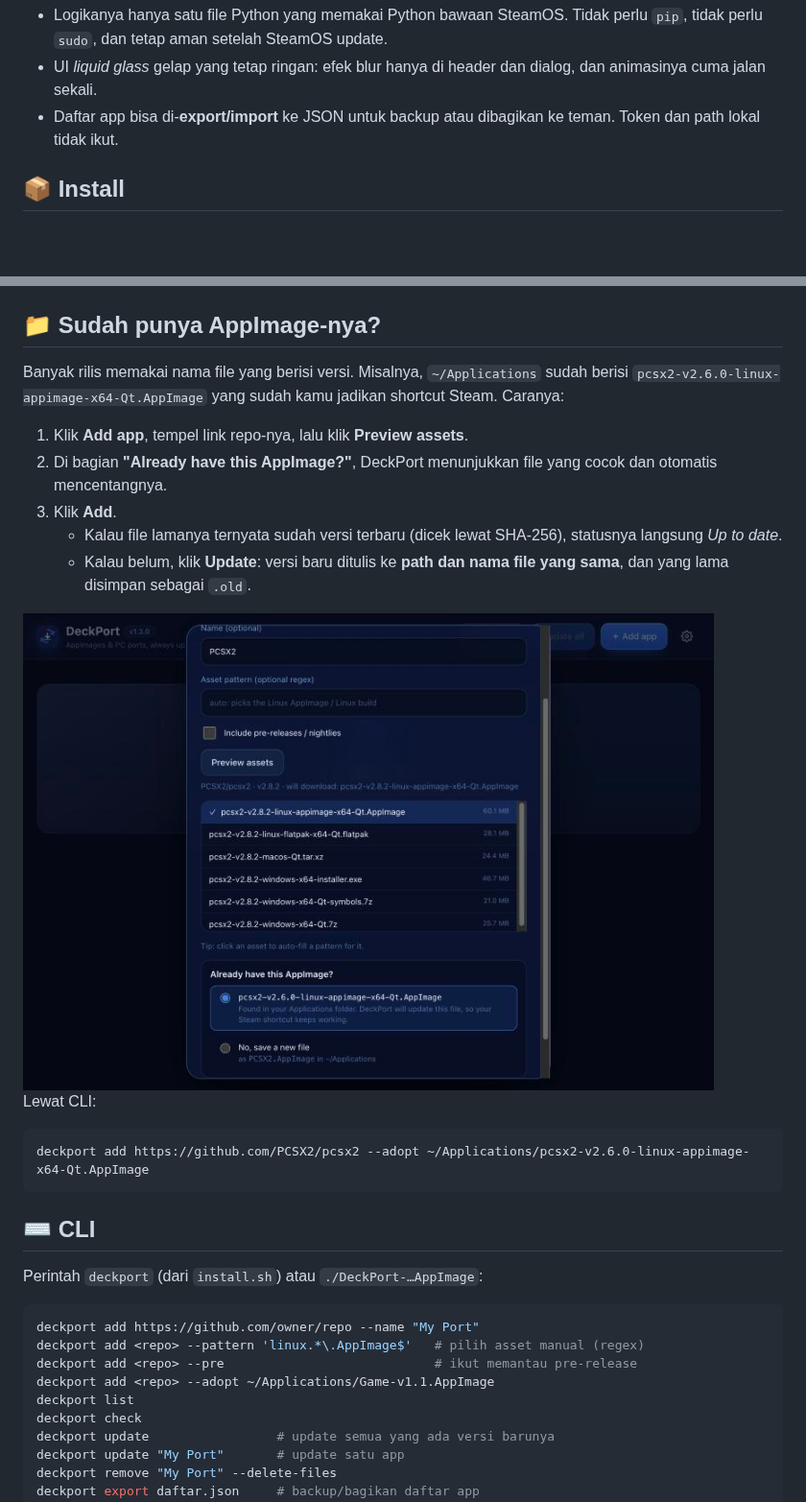
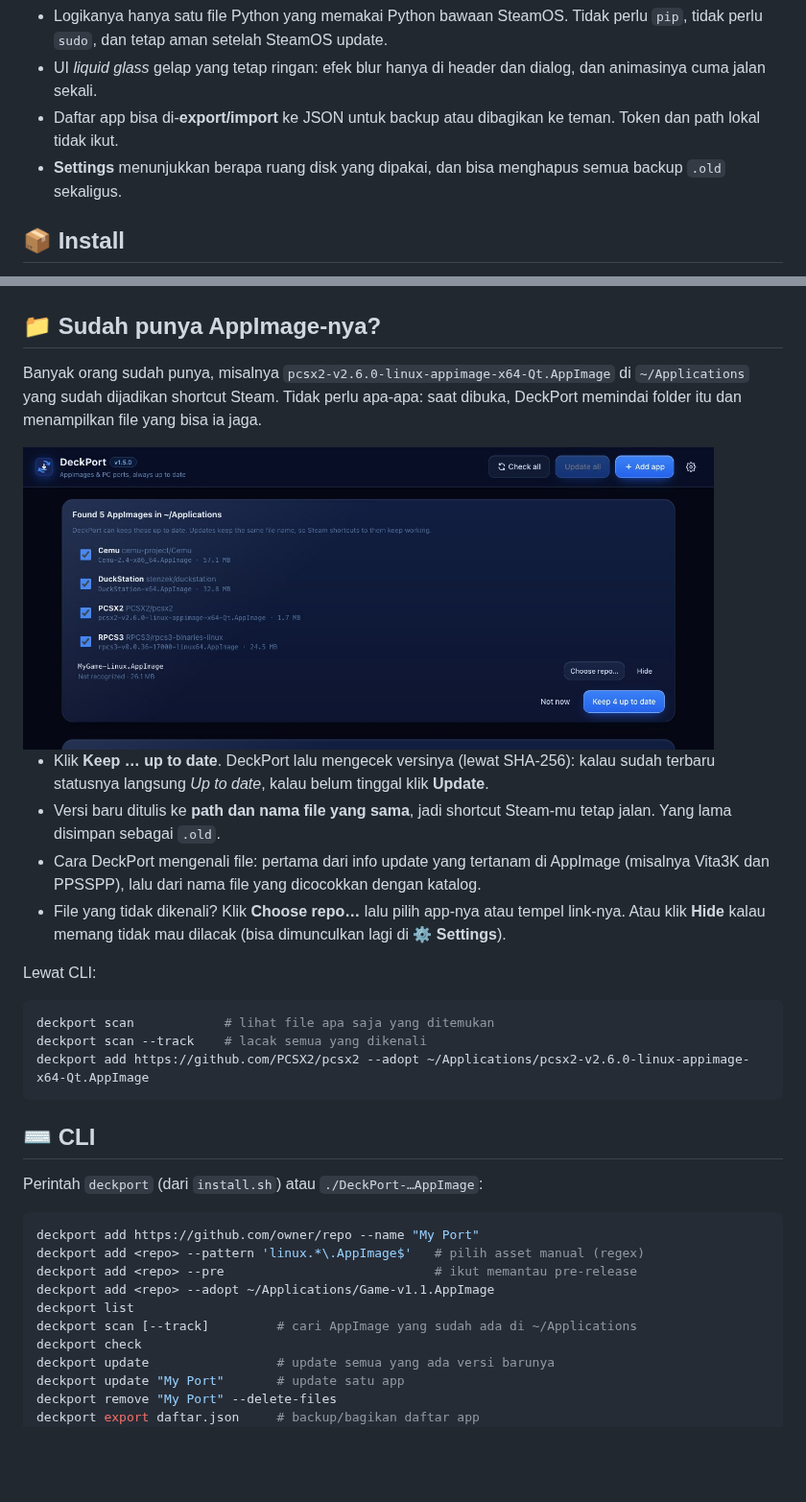
Before and after one commit to intermission88/SedotDeck, a Markdown page: README.md, 2 parts joined by grey strips. Shown at 96% size. GitHub-like rendering; pictures changed too: docs/screenshots/adopt.jpg (deleted), docs/screenshots/found.jpg (added); blank space fills up the shorter version.

````diff
--- a/README.md
+++ b/README.md
@@ -47,6 +50,7 @@ DeckPort mengerjakan semua itu dengan satu klik **Update all**, atau bahkan otom
 - Logikanya hanya satu file Python yang memakai Python bawaan SteamOS. Tidak perlu `pip`, tidak perlu `sudo`, dan tetap aman setelah SteamOS update.
 - UI *liquid glass* gelap yang tetap ringan: efek blur hanya di header dan dialog, dan animasinya cuma jalan sekali.
 - Daftar app bisa di-**export/import** ke JSON untuk backup atau dibagikan ke teman. Token dan path lokal tidak ikut.
+- **Settings** menunjukkan berapa ruang disk yang dipakai, dan bisa menghapus semua backup `.old` sekaligus.
 
 ## 📦 Install
 
@@ -125,19 +132,20 @@ App yang butuh update selalu tampil paling atas. Chip di atas daftar (**All · U
 
 ## 📁 Sudah punya AppImage-nya?
 
-Banyak rilis memakai nama file yang berisi versi. Misalnya, `~/Applications` sudah berisi `pcsx2-v2.6.0-linux-appimage-x64-Qt.AppImage` yang sudah kamu jadikan shortcut Steam. Caranya:
+Banyak orang sudah punya, misalnya `pcsx2-v2.6.0-linux-appimage-x64-Qt.AppImage` di `~/Applications` yang sudah dijadikan shortcut Steam. Tidak perlu apa-apa: saat dibuka, DeckPort memindai folder itu dan menampilkan file yang bisa ia jaga.
 
-1. Klik **Add app**, tempel link repo-nya, lalu klik **Preview assets**.
-2. Di bagian **"Already have this AppImage?"**, DeckPort menunjukkan file yang cocok dan otomatis mencentangnya.
-3. Klik **Add**.
-   - Kalau file lamanya ternyata sudah versi terbaru (dicek lewat SHA-256), statusnya langsung *Up to date*.
-   - Kalau belum, klik **Update**: versi baru ditulis ke **path dan nama file yang sama**, dan yang lama disimpan sebagai `.old`.
+<img src="docs/screenshots/found.jpg" alt="DeckPort menemukan AppImage yang sudah ada di ~/Applications" width="720">
 
-<img src="docs/screenshots/adopt.jpg" alt="Dialog Add dengan saran file yang sudah ada" width="720">
+- Klik **Keep … up to date**. DeckPort lalu mengecek versinya (lewat SHA-256): kalau sudah terbaru statusnya langsung *Up to date*, kalau belum tinggal klik **Update**.
+- Versi baru ditulis ke **path dan nama file yang sama**, jadi shortcut Steam-mu tetap jalan. Yang lama disimpan sebagai `.old`.
+- Cara DeckPort mengenali file: pertama dari info update yang tertanam di AppImage (misalnya Vita3K dan PPSSPP), lalu dari nama file yang dicocokkan dengan katalog.
+- File yang tidak dikenali? Klik **Choose repo…** lalu pilih app-nya atau tempel link-nya. Atau klik **Hide** kalau memang tidak mau dilacak (bisa dimunculkan lagi di **⚙ Settings**).
 
 Lewat CLI:
 
 ```bash
+deckport scan            # lihat file apa saja yang ditemukan
+deckport scan --track    # lacak semua yang dikenali
 deckport add https://github.com/PCSX2/pcsx2 --adopt ~/Applications/pcsx2-v2.6.0-linux-appimage-x64-Qt.AppImage
 ```
 
@@ -151,6 +159,7 @@ deckport add <repo> --pattern 'linux.*\.AppImage$'   # pilih asset manual (regex
 deckport add <repo> --pre                            # ikut memantau pre-release
 deckport add <repo> --adopt ~/Applications/Game-v1.1.AppImage
 deckport list
+deckport scan [--track]         # cari AppImage yang sudah ada di ~/Applications
 deckport check
 deckport update                 # update semua yang ada versi barunya
 deckport update "My Port"       # update satu app
````
Also changed, not shown: other parts of README.md (+22 -8 lines), docs/screenshots/add.jpg (added), 8 other files.
